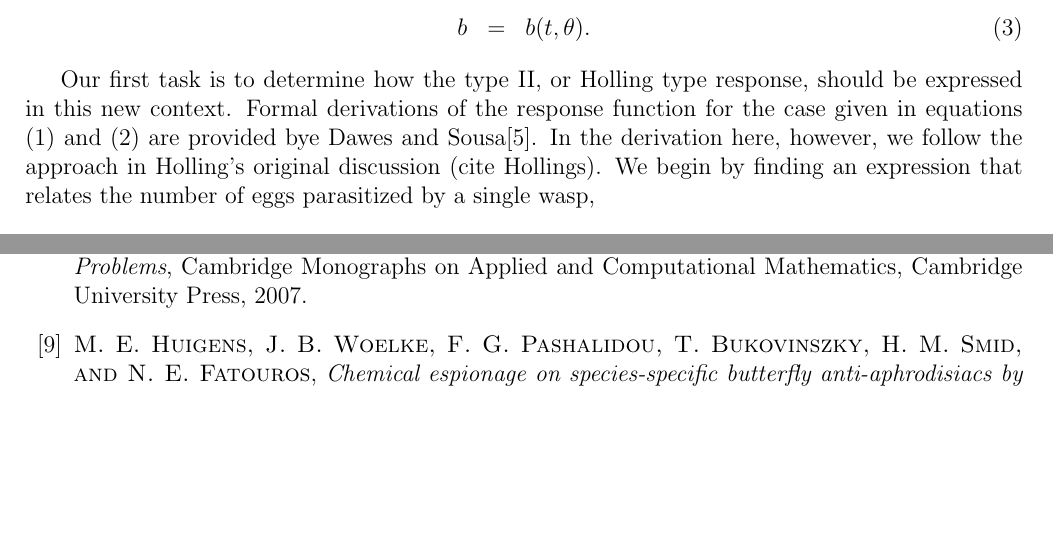
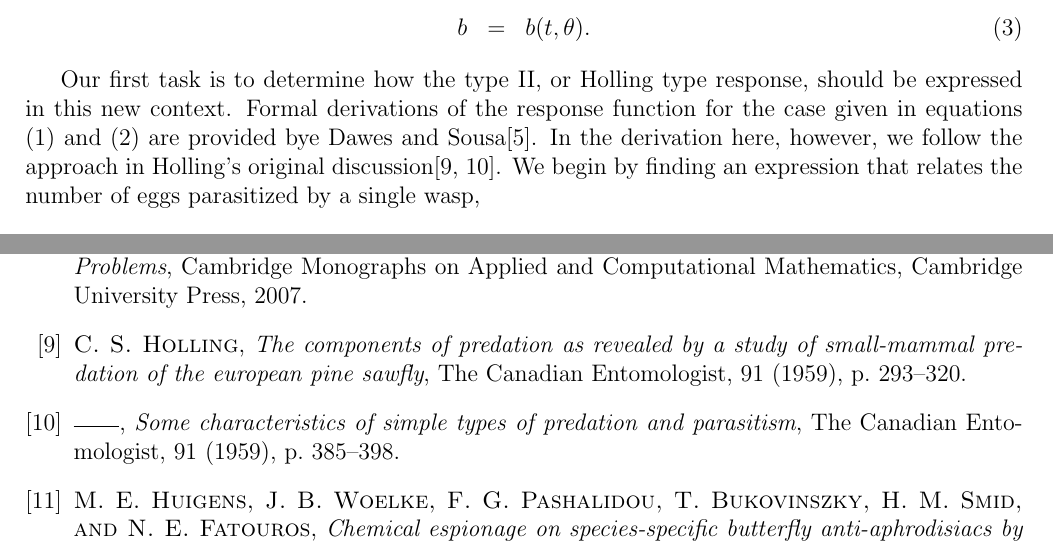
Before and after one commit to KellyBlack/BehaviouralPhenotype, a LaTeX document (doc/behaviouralPhenotype/behaviouralPhenotype.tex, which reads doc/behaviouralPhenotype/animalBehaviour.bib): two parts of pages 4 and 11 of 11, joined at a grey line, cut so that both start at the same text, the shorter picture padded with empty space. Compiled offline with pdfLaTeX.

Commit message:
Added citations from Hollings

```diff
--- a/doc/behaviouralPhenotype/animalBehaviour.bib
+++ b/doc/behaviouralPhenotype/animalBehaviour.bib
@@ -173,3 +173,19 @@ author = "J.H.P. Dawes and M.O. Souza",
 keywords = "Markov chain, Ordinary differential equation, Bifurcation, Lotka-Volterra model",
 abstract = "Predator–prey dynamics is most simply and commonly described by Lotka–Volterra-type ordinary differential equations (ODEs) for continuous population density variables in the limit of large population sizes. One popular extension of these ODEs is the so-called Rosenzweig–MacArthur model in which various interaction rates between the populations have a nonlinear dependence on the prey concentration. Nonlinear ‘functional responses’ of this type were originally proposed by Holling on the basis of a general argument concerning the allocation of a predator's time between two activities: ‘prey searching’ and ‘prey handling’. Although these functional responses are constructed in terms of the behaviour of an individual predator, they are routinely incorporated at the population level in models that include reproduction and death. In this paper we derive a novel three variable model for the simplest possible mathematical formulation of predator–prey dynamics that allows the interplay between these various processes to take place, on their different characteristic timescales. We study its properties in detail and show how it reduces to Holling's functional responses in special limits. As a result we are able to establish direct links between individual-level and population-level behaviour in the context of these well-known functional responses."
 }
+
+@article{holling_1959A,
+ title={The Components of Predation as Revealed by a Study of Small-Mammal Predation of the European Pine Sawfly},
+ volume={91},
+ DOI={10.4039/Ent91293-5},
+ number={5},
+ journal={The Canadian Entomologist},
+ publisher={Cambridge University Press},
+ author={Holling, C. S.},
+ year={1959},
+ pages={293–320}
+ }
+
+@article{holling_1959B,
+  title={Some Characteristics of Simple Types of Predation and Parasitism},
+  volume={91},
@@ -175,0 +196,4 @@ abstract = "Predator–prey dynamics is most simply and commonly described by Lo
+  author={Holling, C. S.},
+  year={1959},
+  pages={385–398}
+  }
--- a/doc/behaviouralPhenotype/behaviouralPhenotype.tex
+++ b/doc/behaviouralPhenotype/behaviouralPhenotype.tex
@@ -272,11 +272,11 @@ Our first task is to determine how the type II, or Holling type
 response, should be expressed in this new context. Formal derivations
 of the response function for the case given in equations
 (\ref{eq:initialSystem1}) and (\ref{eq:initialSystem2}) are provided
-bye Dawes and Sousa\cite{DAWES201311}.
-In the derivation here, however,
-we follow the approach in Holling's original discussion (cite
-Hollings). We begin by finding an expression that relates the number
-of eggs parasitized by a single wasp,
+bye Dawes and Sousa\cite{DAWES201311}.  In the derivation here,
+however, we follow the approach in Holling's original
+discussion\cite{holling_1959A,holling_1959B}. We begin by finding an
+expression that relates the number of eggs parasitized by a single
+wasp,
 \begin{eqnarray}
   \label{eq:processingTime}
   Y(\theta) & = & r T_{\mathrm{search}}(\theta) b(t,\theta) p(\theta),
```
Also changed, not shown: doc/behaviouralPhenotype/animalBehaviour.bib (4 more changed lines).
